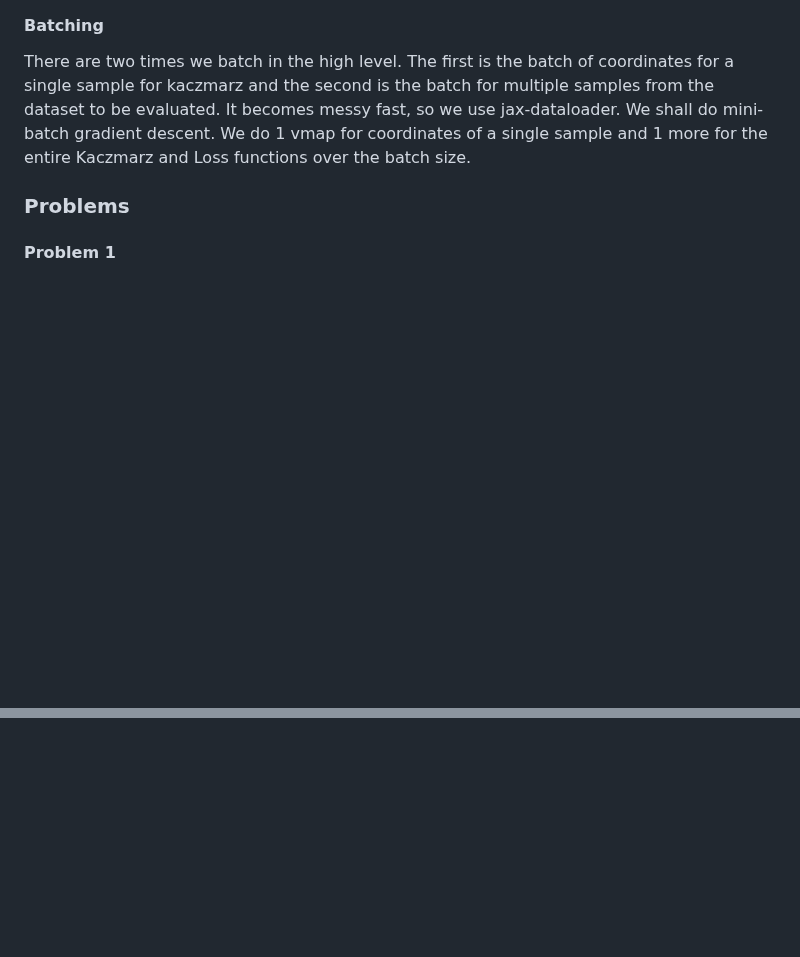
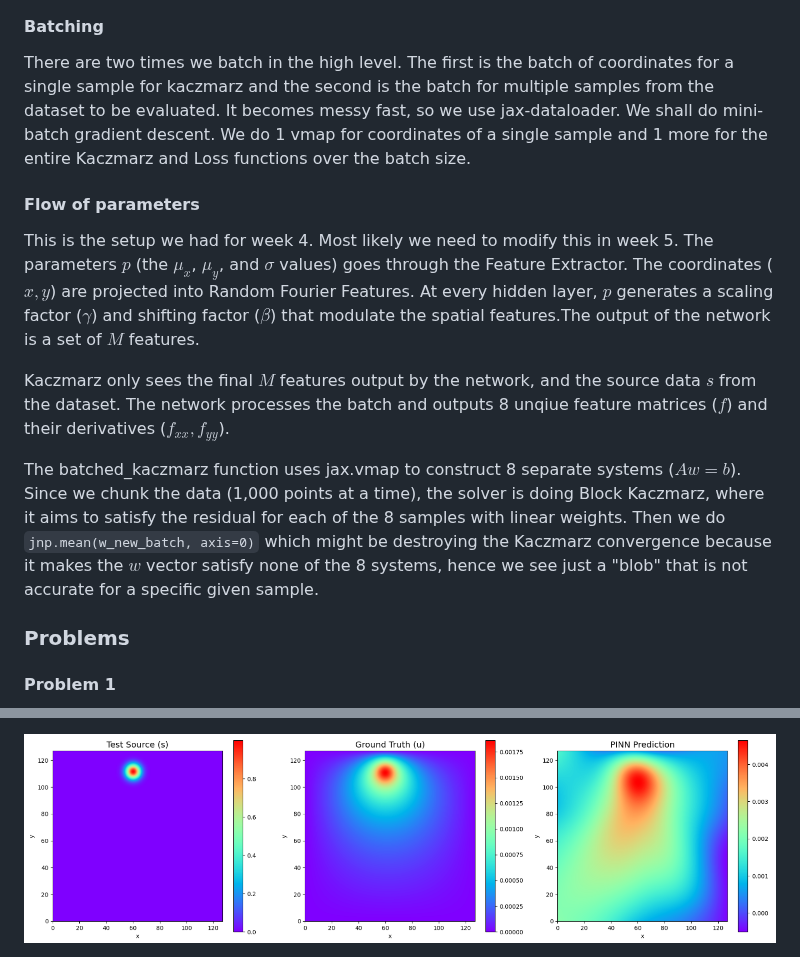
Before and after one commit to wang-yuancheng/piml, a Markdown page: docs/updates/2026-06-01-wk4.md, 2 parts joined by grey strips. Drawn GitHub-style; pictures changed too: docs/assets/wk4/tuesday-results.png (added); blank space fills up the shorter version.

```diff
--- a/docs/updates/2026-06-01-wk4.md
+++ b/docs/updates/2026-06-01-wk4.md
@@ -55,6 +55,14 @@ However, we apply Random Fourier Features only to the coordinates ($x, y$) and j
 
 #### Batching
 There are two times we batch in the high level. The first is the batch of coordinates for a single sample for kaczmarz and the second is the batch for multiple samples from the dataset to be evaluated. It becomes messy fast, so we use jax-dataloader. We shall do mini-batch gradient descent. We do 1 vmap for coordinates of a single sample and 1 more for the entire Kaczmarz and Loss functions over the batch size.
+
+#### Flow of parameters
+This is the setup we had for week 4. Most likely we need to modify this in week 5.
+The parameters $p$ (the $\mu_x$, $\mu_y$, and $\sigma$ values) goes through the Feature Extractor. The coordinates ($x, y$) are projected into Random Fourier Features. At every hidden layer, $p$ generates a scaling factor ($\gamma$) and shifting factor ($\beta$) that modulate the spatial features.The output of the network is a set of $M$ features.
+
+Kaczmarz only sees the final $M$ features output by the network, and the source data $s$ from the dataset. The network processes the batch and outputs 8 unqiue feature matrices ($f$) and their derivatives ($f_{xx}, f_{yy}$).
+
+The batched_kaczmarz function uses jax.vmap to construct 8 separate systems ($Aw = b$). Since we chunk the data (1,000 points at a time), the solver is doing Block Kaczmarz, where it aims to satisfy the residual for each of the 8 samples with linear weights. Then we do `jnp.mean(w_new_batch, axis=0)` which might be destroying the Kaczmarz convergence because it makes the $w$ vector satisfy none of the 8 systems, hence we see just a "blob" that is not accurate for a specific given sample.
 
 ### Problems
 #### Problem 1
@@ -137,0 +216 @@ hidden_layers = [256, 256, 256, 256] # scale up when scaling M up
+<img src="../assets/wk4/tuesday-results.png" width="1000">
```
Also changed, not shown: other parts of docs/updates/2026-06-01-wk4.md (+71 -1 lines), docs/assets/wk4/friday-results.png (renamed from docs/assets/wk4/friday-not-working.png), docs/assets/wk4/monday-results.png (added), 1 other file.
